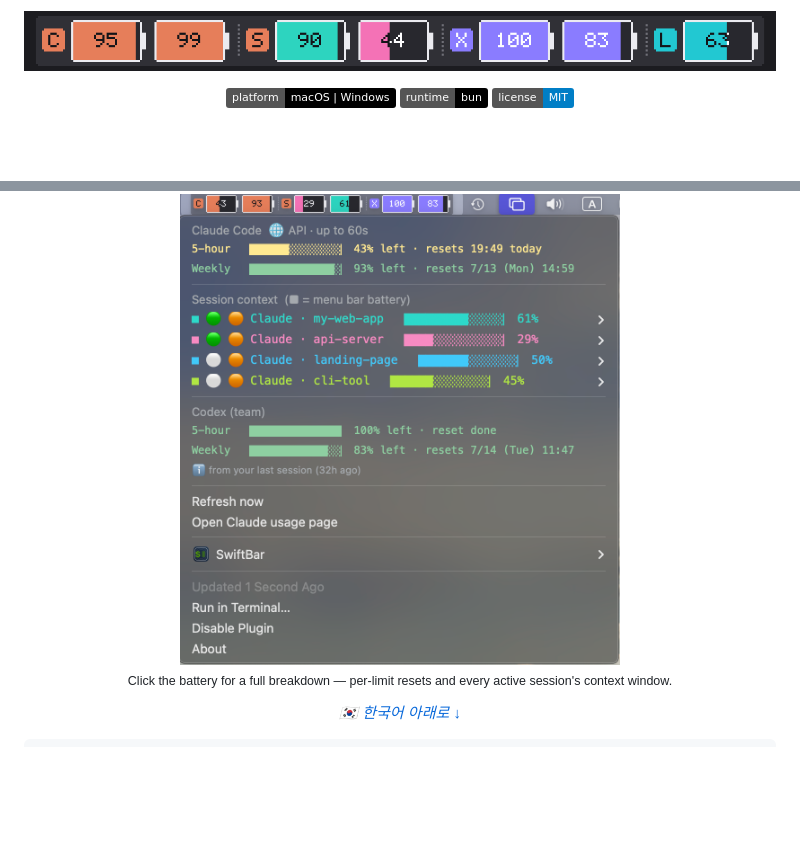
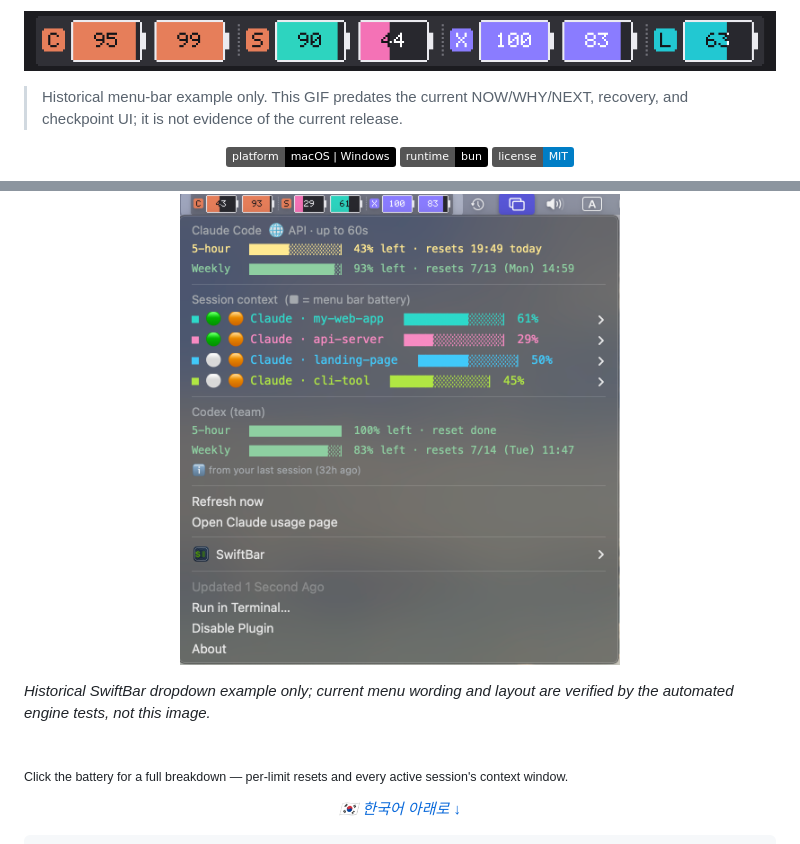
Before and after one commit to kendrick-na/tokenjuice, a Markdown page: README.md, 2 parts joined by grey strips. Rendered like a GitHub page; badges without logos; blank space fills up the shorter version.

Commit message:
Label historical UI examples

```diff
--- a/README.md
+++ b/README.md
@@ -17,6 +17,9 @@ Shows your Claude Code / Codex usage limits *and* your live session context wind
 
 ![demo](docs/demo.gif)
 
+> Historical menu-bar example only. This GIF predates the current NOW/WHY/NEXT,
+> recovery, and checkpoint UI; it is not evidence of the current release.
+
 <p align="center">
   <img alt="platform" src="https://img.shields.io/badge/platform-macOS%20%7C%20Windows-black">
   <img alt="runtime" src="https://img.shields.io/badge/runtime-bun-black?logo=bun">
@@ -25,6 +28,8 @@ Shows your Claude Code / Codex usage limits *and* your live session context wind
 
 <p align="center">
   <img alt="dropdown" src="docs/screenshot.png" width="440">
+
+  <p><em>Historical SwiftBar dropdown example only; current menu wording and layout are verified by the automated engine tests, not this image.</em></p>
   <br><sub>Click the battery for a full breakdown — per-limit resets and every active session's context window.</sub>
 </p>
 
```
